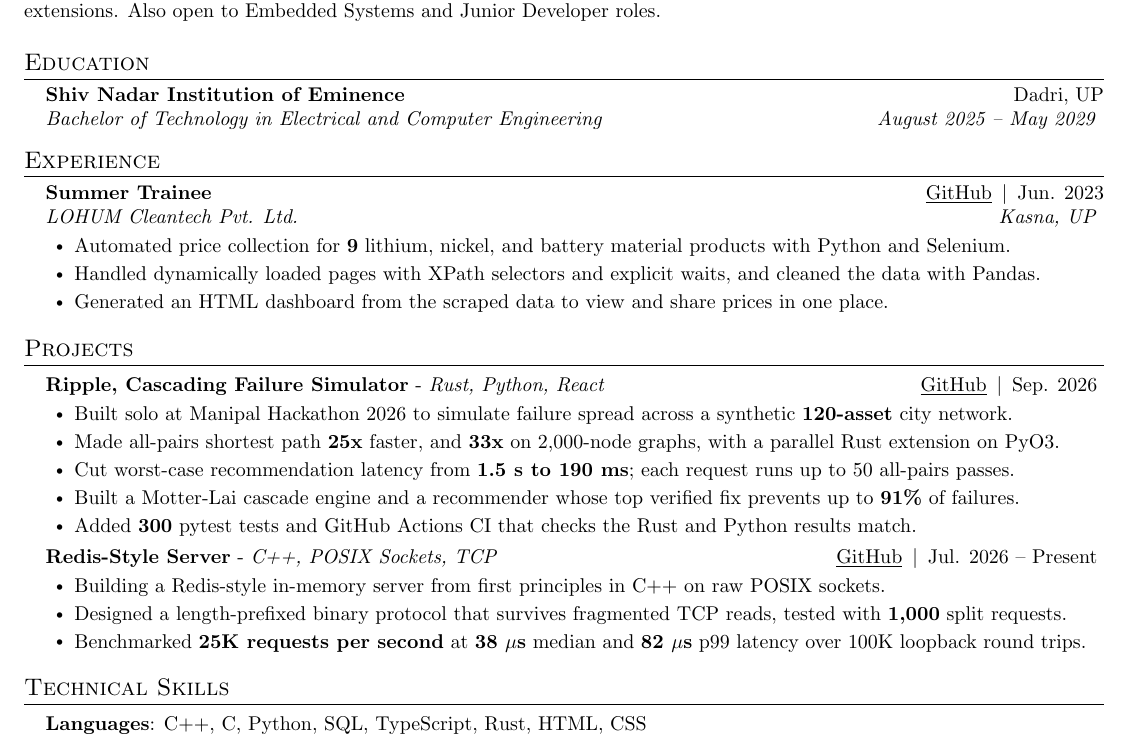
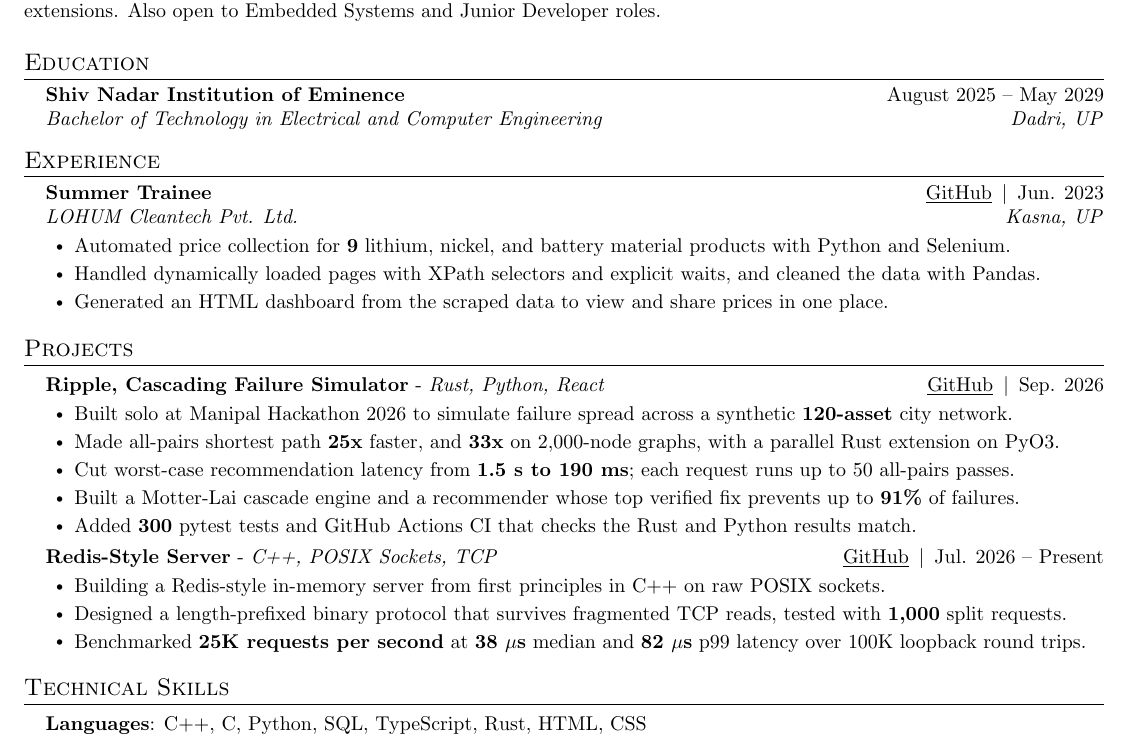
Before and after one commit to AbeerMiglani/portfolio-website, a LaTeX CV (resume/resume.tex): part of the page, cut so that both start at the same text. Compiled offline with pdfLaTeX.

Commit message:
Résumé: dates on the top line and location below in Education too, and align the right edge

```diff
--- a/resume/resume.tex
+++ b/resume/resume.tex
@@ -55,13 +55,13 @@
 \newcommand{\resumeSubheading}[4]{
   \vspace{-2pt}\item
     \textbf{#1} \hfill #2 \\
-    \textit{\small #3} \hfill \textit{\small #4}
+    \textit{\small #3} \hfill \textit{\small #4}%
   \vspace{-5pt}
 }
 
 \newcommand{\resumeProjectHeading}[2]{
   \item
-    \small #1 \hfill #2
+    \small #1 \hfill #2%
   \vspace{-5pt}
 }
 
@@ -90,8 +90,8 @@
 \section{Education}
 \resumeSubHeadingListStart
     \resumeSubheading
-      {Shiv Nadar Institution of Eminence}{Dadri, UP}
-      {Bachelor of Technology in Electrical and Computer Engineering}{August 2025 -- May 2029}
+      {Shiv Nadar Institution of Eminence}{August 2025 -- May 2029}
+      {Bachelor of Technology in Electrical and Computer Engineering}{Dadri, UP}
 \resumeSubHeadingListEnd
 
 %-----------EXPERIENCE-----------
```
Also changed, not shown: 1 other file.
